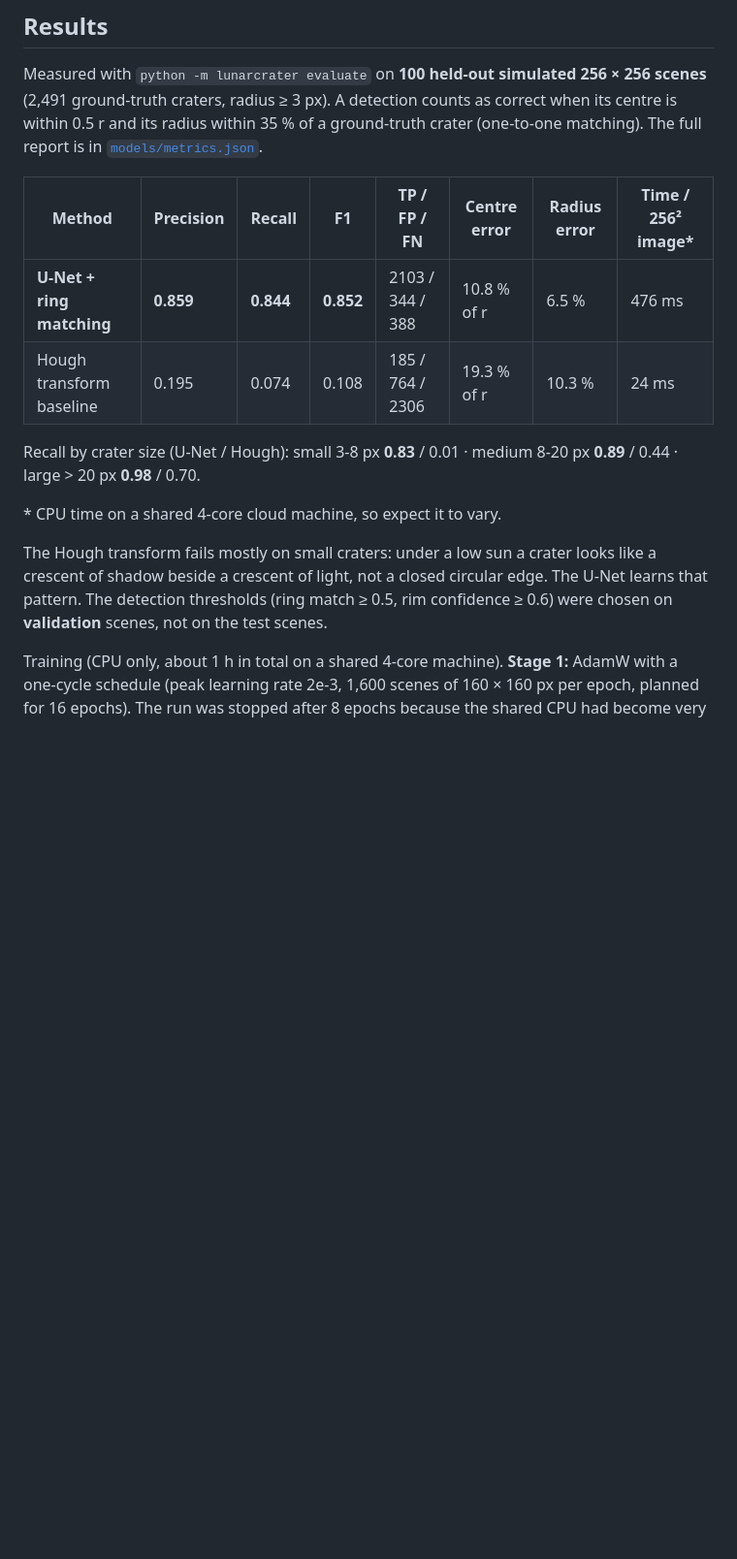
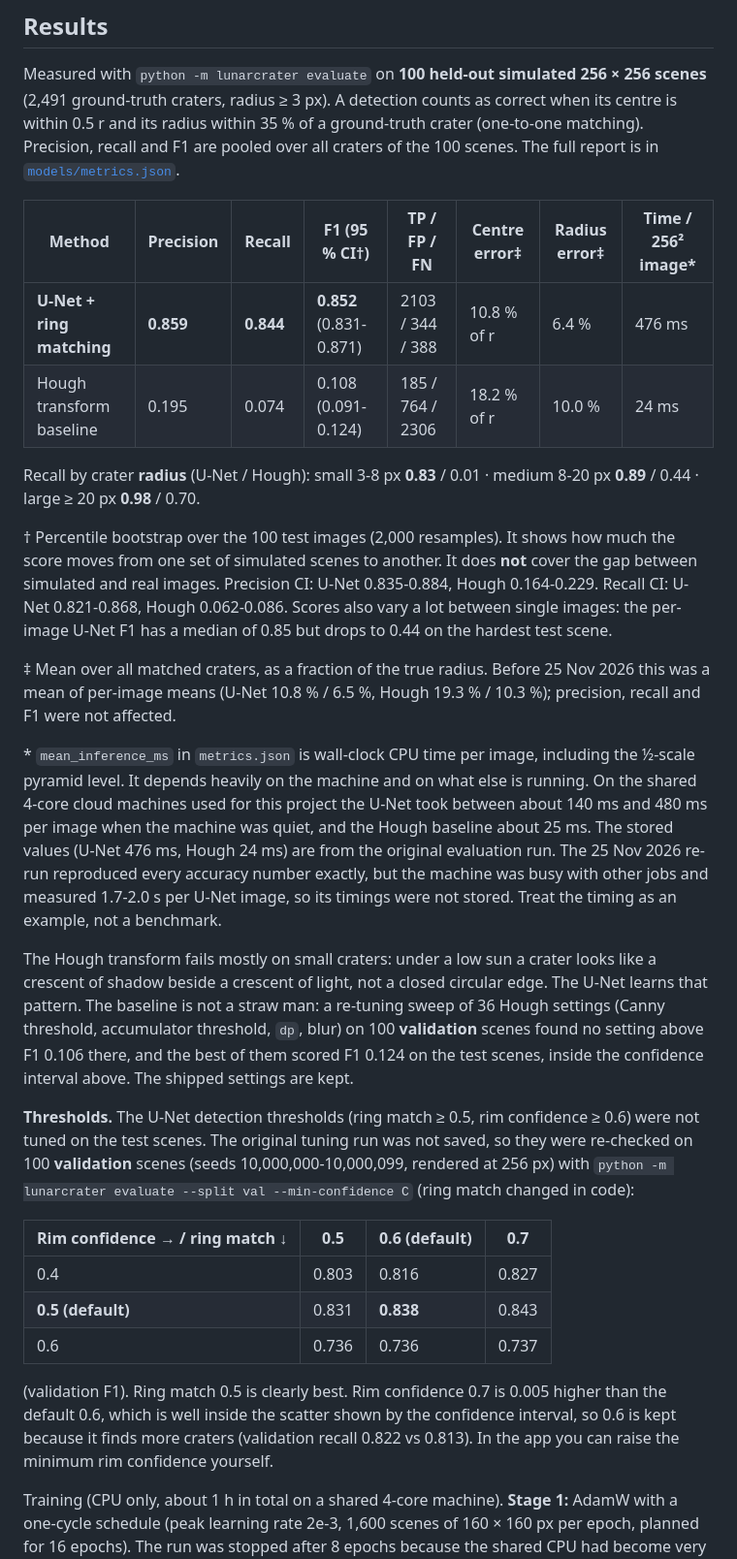
Before and after one commit to aarushagrawal267-maker/chandrayaan-crater, a Markdown page: README.md, the part around one of its changes. Shown at 97% size. Rendered like a GitHub page; blank space fills up the shorter version.

```diff
--- a/README.md
+++ b/README.md
@@ -191,21 +191,51 @@ Training, validation and test scenes come from disjoint seed ranges, so the test
 
 Measured with `python -m lunarcrater evaluate` on **100 held-out simulated 256 × 256 scenes**
 (2,491 ground-truth craters, radius ≥ 3 px). A detection counts as correct when its centre is within 0.5 r and
-its radius within 35 % of a ground-truth crater (one-to-one matching). The full report is in
-[`models/metrics.json`](models/metrics.json).
+its radius within 35 % of a ground-truth crater (one-to-one matching). Precision, recall and F1 are pooled over all
+craters of the 100 scenes. The full report is in [`models/metrics.json`](models/metrics.json).
 
-| Method | Precision | Recall | F1 | TP / FP / FN | Centre error | Radius error | Time / 256² image* |
-|--------|-----------|--------|----|--------------|--------------|--------------|------------------|
-| **U-Net + ring matching** | **0.859** | **0.844** | **0.852** | 2103 / 344 / 388 | 10.8 % of r | 6.5 % | 476 ms |
-| Hough transform baseline | 0.195 | 0.074 | 0.108 | 185 / 764 / 2306 | 19.3 % of r | 10.3 % | 24 ms |
+| Method | Precision | Recall | F1 (95 % CI†) | TP / FP / FN | Centre error‡ | Radius error‡ | Time / 256² image* |
+|--------|-----------|--------|---------------|--------------|---------------|---------------|------------------|
+| **U-Net + ring matching** | **0.859** | **0.844** | **0.852** (0.831-0.871) | 2103 / 344 / 388 | 10.8 % of r | 6.4 % | 476 ms |
+| Hough transform baseline | 0.195 | 0.074 | 0.108 (0.091-0.124) | 185 / 764 / 2306 | 18.2 % of r | 10.0 % | 24 ms |
 
-Recall by crater size (U-Net / Hough): small 3-8 px **0.83** / 0.01 · medium 8-20 px **0.89** / 0.44 · large > 20 px **0.98** / 0.70.
+Recall by crater **radius** (U-Net / Hough): small 3-8 px **0.83** / 0.01 · medium 8-20 px **0.89** / 0.44 · large ≥ 20 px **0.98** / 0.70.
 
-\* CPU time on a shared 4-core cloud machine, so expect it to vary.
+† Percentile bootstrap over the 100 test images (2,000 resamples). It shows how much the score moves from one set of
+simulated scenes to another. It does **not** cover the gap between simulated and real images. Precision CI: U-Net
+0.835-0.884, Hough 0.164-0.229. Recall CI: U-Net 0.821-0.868, Hough 0.062-0.086. Scores also vary a lot between
+single images: the per-image U-Net F1 has a median of 0.85 but drops to 0.44 on the hardest test scene.
+
+‡ Mean over all matched craters, as a fraction of the true radius. Before 25 Nov 2026 this was a mean of per-image
+means (U-Net 10.8 % / 6.5 %, Hough 19.3 % / 10.3 %); precision, recall and F1 were not affected.
+
+\* `mean_inference_ms` in `metrics.json` is wall-clock CPU time per image, including the ½-scale pyramid level.
+It depends heavily on the machine and on what else is running. On the shared 4-core cloud machines used for this
+project the U-Net took between about 140 ms and 480 ms per image when the machine was quiet, and the Hough baseline
+about 25 ms. The stored values (U-Net 476 ms, Hough 24 ms) are from the original evaluation run. The 25 Nov 2026
+re-run reproduced every accuracy number exactly, but the machine was busy with other jobs and measured 1.7-2.0 s
+per U-Net image, so its timings were not stored. Treat the timing as an example, not a benchmark.
 
 The Hough transform fails mostly on small craters: under a low sun a crater looks like a crescent of shadow beside a
-crescent of light, not a closed circular edge. The U-Net learns that pattern. The detection thresholds (ring match
-≥ 0.5, rim confidence ≥ 0.6) were chosen on **validation** scenes, not on the test scenes.
+crescent of light, not a closed circular edge. The U-Net learns that pattern. The baseline is not a straw man: a
+re-tuning sweep of 36 Hough settings (Canny threshold, accumulator threshold, `dp`, blur) on 100 **validation**
+scenes found no setting above F1 0.106 there, and the best of them scored F1 0.124 on the test scenes, inside the
+confidence interval above. The shipped settings are kept.
+
+**Thresholds.** The U-Net detection thresholds (ring match ≥ 0.5, rim confidence ≥ 0.6) were not tuned on the test
+scenes. The original tuning run was not saved, so they were re-checked on 100 **validation** scenes (seeds
+10,000,000-10,000,099, rendered at 256 px) with `python -m lunarcrater evaluate --split val --min-confidence C`
+(ring match changed in code):
+
+| Rim confidence → / ring match ↓ | 0.5 | 0.6 (default) | 0.7 |
+|------|------|------|------|
+| 0.4 | 0.803 | 0.816 | 0.827 |
+| **0.5 (default)** | 0.831 | **0.838** | 0.843 |
+| 0.6 | 0.736 | 0.736 | 0.737 |
+
+(validation F1). Ring match 0.5 is clearly best. Rim confidence 0.7 is 0.005 higher than the default 0.6, which is
+well inside the scatter shown by the confidence interval, so 0.6 is kept because it finds more craters
+(validation recall 0.822 vs 0.813). In the app you can raise the minimum rim confidence yourself.
 
 Training (CPU only, about 1 h in total on a shared 4-core machine). **Stage 1:** AdamW with a one-cycle schedule
 (peak learning rate 2e-3, 1,600 scenes of 160 × 160 px per epoch, planned for 16 epochs). The run was stopped after
```
Also changed, not shown: other parts of README.md (+8 -2 lines), docs/screenshots/model.png, 7 other files.
